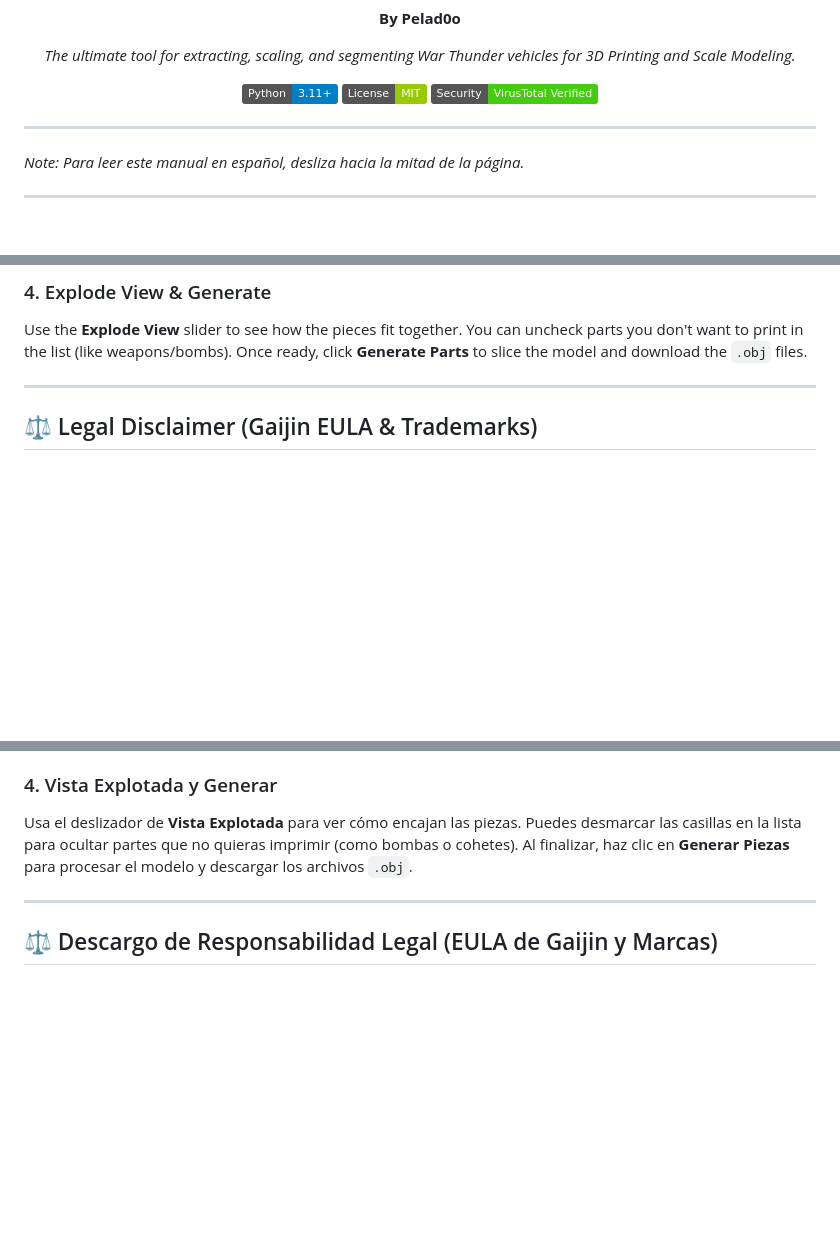
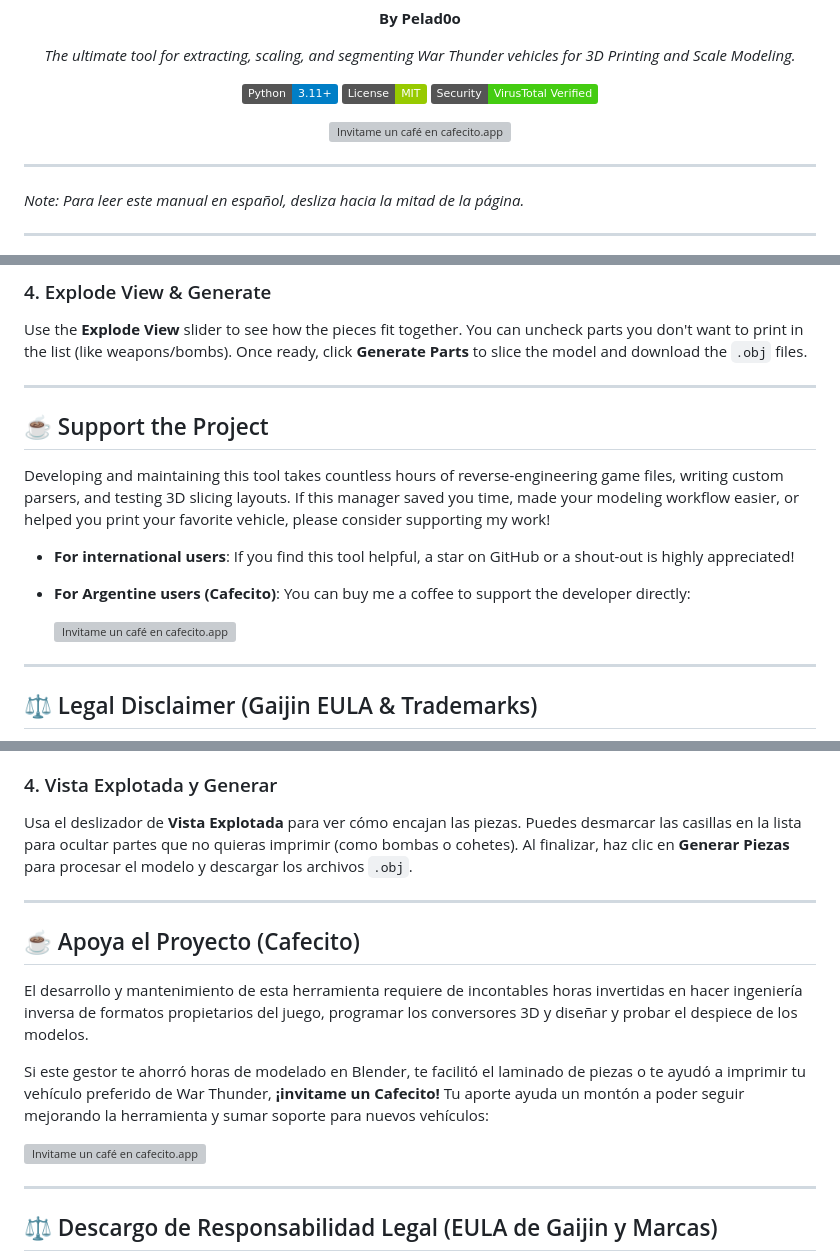
Before and after one commit to gsebastianlopezillia/WT_3D_Scale_Model_Manager, a Markdown page: README.md, 3 parts joined by grey strips. Drawn GitHub-style; badges without logos; blank space fills up the shorter version; grey boxes are pictures that could not be loaded.

Commit message:
docs: add donation links and project support sections in English and Spanish to README

```diff
--- a/README.md
+++ b/README.md
@@ -7,6 +7,8 @@
   [![Python](https://img.shields.io/badge/Python-3.11+-blue.svg)](https://www.python.org/downloads/)
   [![License](https://img.shields.io/badge/License-MIT-green.svg)](LICENSE)
   [![VirusTotal](https://img.shields.io/badge/Security-VirusTotal_Verified-brightgreen.svg)](#-security-trust--zero-false-positives-virustotal)
+
+  [![Invitame un café en cafecito.app](https://cdn.cafecito.app/imgs/buttons/button_6.svg)](https://cafecito.app/gsebastianlopezillia)
 </div>
 
 ---
@@ -103,6 +105,17 @@ Game 3D models come fused as a single complex block. This option splits the mode
 
 ### 4. Explode View & Generate
 Use the **Explode View** slider to see how the pieces fit together. You can uncheck parts you don't want to print in the list (like weapons/bombs). Once ready, click **Generate Parts** to slice the model and download the `.obj` files.
+
+---
+
+## ☕ Support the Project
+
+Developing and maintaining this tool takes countless hours of reverse-engineering game files, writing custom parsers, and testing 3D slicing layouts. If this manager saved you time, made your modeling workflow easier, or helped you print your favorite vehicle, please consider supporting my work!
+
+* **For international users**: If you find this tool helpful, a star on GitHub or a shout-out is highly appreciated!
+* **For Argentine users (Cafecito)**: You can buy me a coffee to support the developer directly:
+
+  [![Invitame un café en cafecito.app](https://cdn.cafecito.app/imgs/buttons/button_6.svg)](https://cafecito.app/gsebastianlopezillia)
 
 ---
 
@@ -211,6 +224,16 @@ Usa el deslizador de **Vista Explotada** para ver cómo encajan las piezas. Pued
 
 ---
 
+## ☕ Apoya el Proyecto (Cafecito)
+
+El desarrollo y mantenimiento de esta herramienta requiere de incontables horas invertidas en hacer ingeniería inversa de formatos propietarios del juego, programar los conversores 3D y diseñar y probar el despiece de los modelos.
+
+Si este gestor te ahorró horas de modelado en Blender, te facilitó el laminado de piezas o te ayudó a imprimir tu vehículo preferido de War Thunder, **¡invitame un Cafecito!** Tu aporte ayuda un montón a poder seguir mejorando la herramienta y sumar soporte para nuevos vehículos:
+
+[![Invitame un café en cafecito.app](https://cdn.cafecito.app/imgs/buttons/button_6.svg)](https://cafecito.app/gsebastianlopezillia)
+
+---
+
 ## ⚖️ Descargo de Responsabilidad Legal (EULA de Gaijin y Marcas)
 
 Este software es un proyecto de código abierto no oficial desarrollado por la comunidad. Por favor, lee atentamente el siguiente aviso legal:
```
